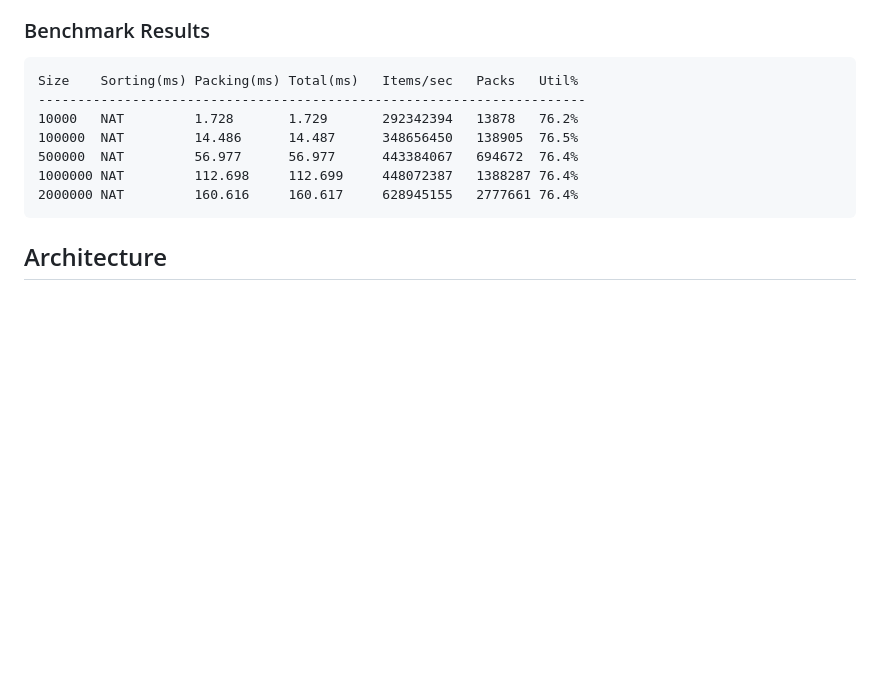
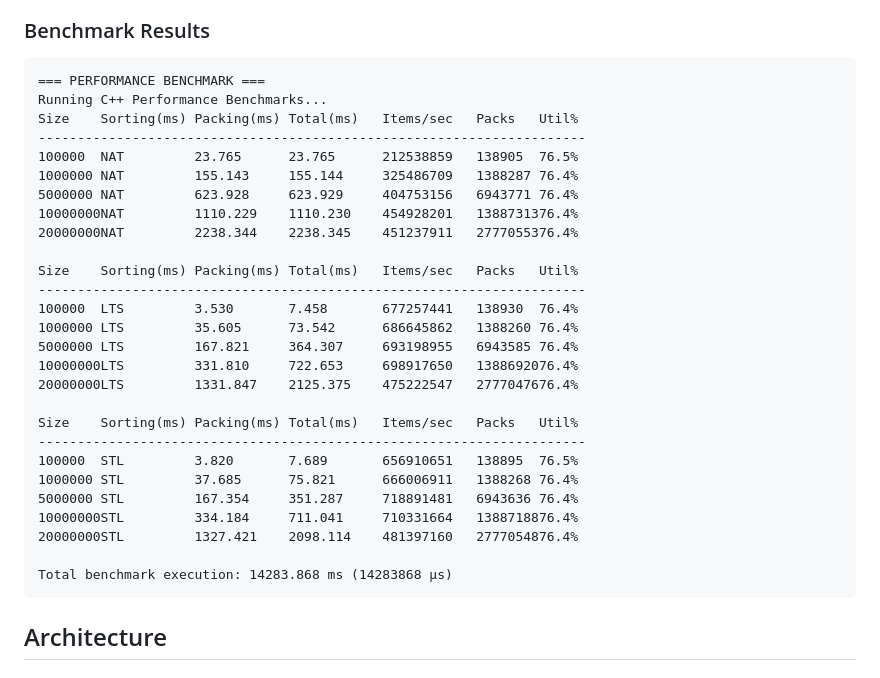
Before and after one commit to jwongso/pack_planner, a Markdown page: README.md, the part around the change. GitHub-like rendering; blank space fills up the shorter version.

````diff
--- a/README.md
+++ b/README.md
@@ -90,13 +90,33 @@ The application achieves excellent performance with the optimized greedy packing
 ### Benchmark Results
 
 ```
+=== PERFORMANCE BENCHMARK ===
+Running C++ Performance Benchmarks...
 Size    Sorting(ms) Packing(ms) Total(ms)   Items/sec   Packs   Util%
 ----------------------------------------------------------------------
-10000   NAT         1.728       1.729       292342394   13878   76.2%
-100000  NAT         14.486      14.487      348656450   138905  76.5%
-500000  NAT         56.977      56.977      443384067   694672  76.4%
-1000000 NAT         112.698     112.699     448072387   1388287 76.4%
-2000000 NAT         160.616     160.617     628945155   2777661 76.4%
+100000  NAT         23.765      23.765      212538859   138905  76.5%
+1000000 NAT         155.143     155.144     325486709   1388287 76.4%
+5000000 NAT         623.928     623.929     404753156   6943771 76.4%
+10000000NAT         1110.229    1110.230    454928201   1388731376.4%
+20000000NAT         2238.344    2238.345    451237911   2777055376.4%
+
+Size    Sorting(ms) Packing(ms) Total(ms)   Items/sec   Packs   Util%
+----------------------------------------------------------------------
+100000  LTS         3.530       7.458       677257441   138930  76.4%
+1000000 LTS         35.605      73.542      686645862   1388260 76.4%
+5000000 LTS         167.821     364.307     693198955   6943585 76.4%
+10000000LTS         331.810     722.653     698917650   1388692076.4%
+20000000LTS         1331.847    2125.375    475222547   2777047676.4%
+
+Size    Sorting(ms) Packing(ms) Total(ms)   Items/sec   Packs   Util%
+----------------------------------------------------------------------
+100000  STL         3.820       7.689       656910651   138895  76.5%
+1000000 STL         37.685      75.821      666006911   1388268 76.4%
+5000000 STL         167.354     351.287     718891481   6943636 76.4%
+10000000STL         334.184     711.041     710331664   1388718876.4%
+20000000STL         1327.421    2098.114    481397160   2777054876.4%
+
+Total benchmark execution: 14283.868 ms (14283868 μs)
 ```
 
 ## Architecture
````
